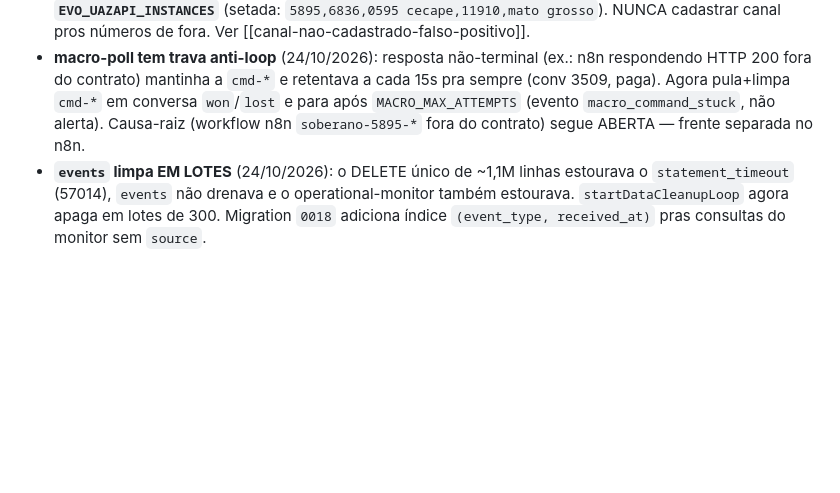
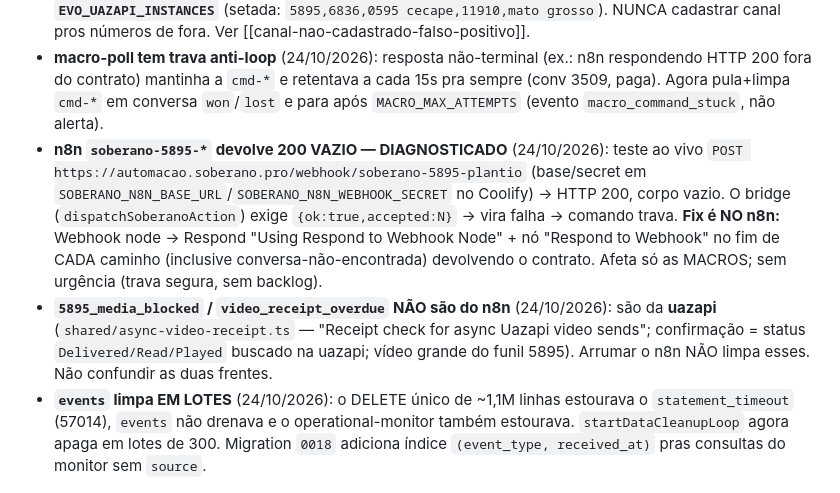
Before and after one commit to Camposoberano/evohub-bridge, a Markdown page: CLAUDE.md, the part around the change. GitHub-like rendering; blank space fills up the shorter version.

Commit message:
docs(claude): n8n soberano-5895 devolve 200 vazio (diagnóstico) + media-blocked é uazapi
Webhook soberano-5895-plantio responde 200 corpo vazio; fix é adicionar nó
Respond to Webhook no workflow. 5895_media_blocked/video_receipt é uazapi
(async-video-receipt), não n8n.

Co-Authored-By: Claude Opus 4.8 <noreply@anthropic.com>

```diff
--- a/CLAUDE.md
+++ b/CLAUDE.md
@@ -76,8 +76,18 @@
 - **macro-poll tem trava anti-loop** (24/10/2026): resposta não-terminal (ex.: n8n respondendo
   HTTP 200 fora do contrato) mantinha a `cmd-*` e retentava a cada 15s pra sempre (conv 3509, paga).
   Agora pula+limpa `cmd-*` em conversa `won`/`lost` e para após `MACRO_MAX_ATTEMPTS` (evento
-  `macro_command_stuck`, não alerta). Causa-raiz (workflow n8n `soberano-5895-*` fora do contrato)
-  segue ABERTA — frente separada no n8n.
+  `macro_command_stuck`, não alerta).
+- **n8n `soberano-5895-*` devolve 200 VAZIO — DIAGNOSTICADO** (24/10/2026): teste ao vivo
+  `POST https://automacao.soberano.pro/webhook/soberano-5895-plantio` (base/secret em
+  `SOBERANO_N8N_BASE_URL`/`SOBERANO_N8N_WEBHOOK_SECRET` no Coolify) → HTTP 200, corpo vazio. O
+  bridge (`dispatchSoberanoAction`) exige `{ok:true,accepted:N}` → vira falha → comando trava.
+  **Fix é NO n8n:** Webhook node → Respond "Using Respond to Webhook Node" + nó "Respond to Webhook"
+  no fim de CADA caminho (inclusive conversa-não-encontrada) devolvendo o contrato. Afeta só as
+  MACROS; sem urgência (trava segura, sem backlog).
+- **`5895_media_blocked` / `video_receipt_overdue` NÃO são do n8n** (24/10/2026): são da **uazapi**
+  (`shared/async-video-receipt.ts` — "Receipt check for async Uazapi video sends"; confirmação =
+  status `Delivered/Read/Played` buscado na uazapi; vídeo grande do funil 5895). Arrumar o n8n NÃO
+  limpa esses. Não confundir as duas frentes.
 - **`events` limpa EM LOTES** (24/10/2026): o DELETE único de ~1,1M linhas estourava o
   `statement_timeout` (57014), `events` não drenava e o operational-monitor também estourava.
   `startDataCleanupLoop` agora apaga em lotes de 300. Migration `0018` adiciona índice
```
